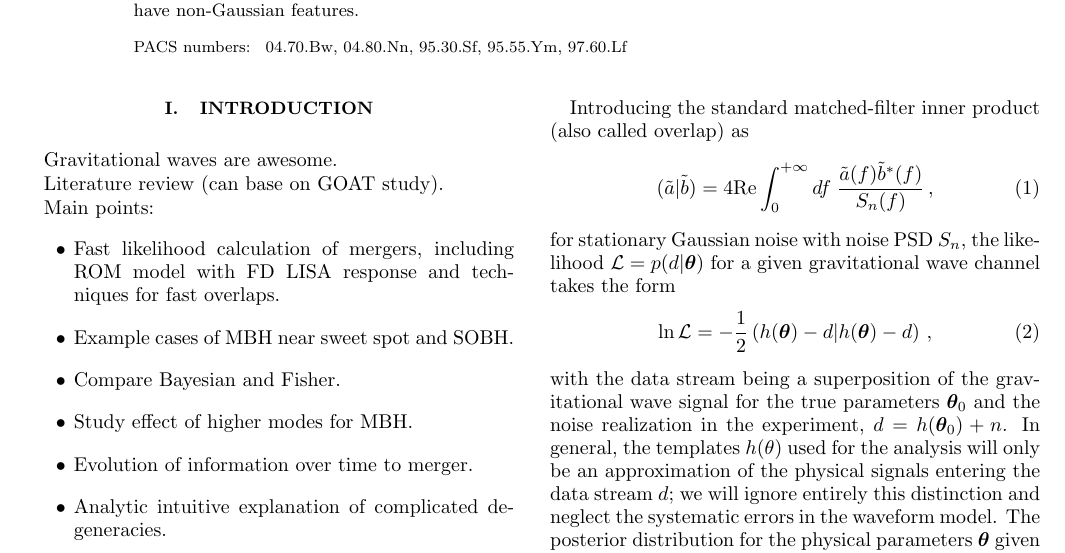
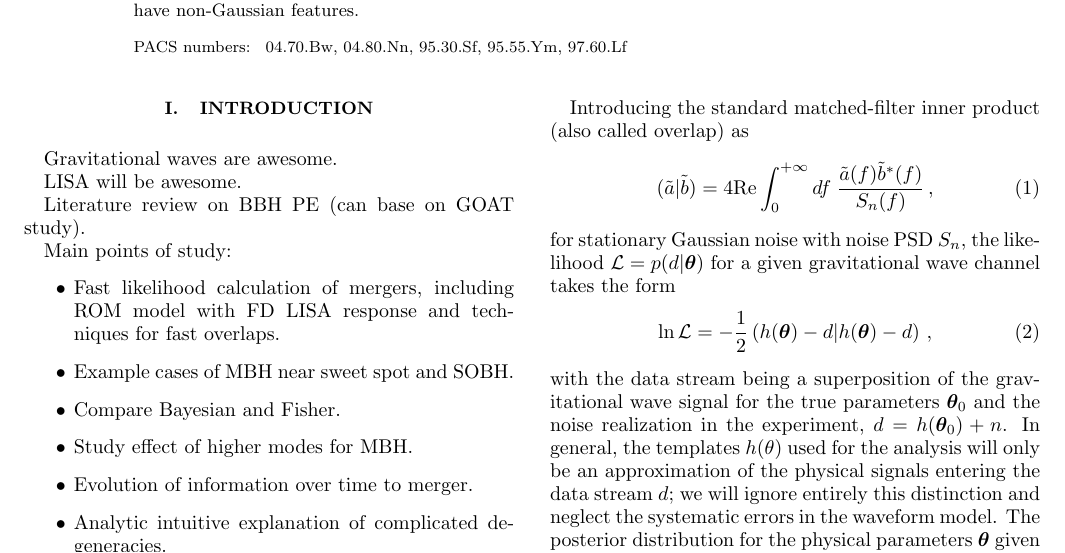
Before and after one commit to JohnGBaker/MBH-PE-S0, a LaTeX paper (paper/paper_PE.tex): part of page 1 of 19, cut so that both start at the same text. Compiled offline with pdfLaTeX.

Commit message:
More intro notes, remove outdated note

```diff
--- a/paper/paper_PE.tex
+++ b/paper/paper_PE.tex
@@ -114,9 +114,11 @@ The space-based gravitational wave detector LISA will observe mergers of superma
 
 Gravitational waves are awesome.
 
-Literature review (can base on GOAT study).
+LISA will be awesome.
 
-Main points:
+Literature review on BBH PE (can base on GOAT study).
+
+Main points of study:
 \begin{itemize}
     \item Fast likelihood calculation of mergers, including ROM model with FD LISA response and techniques for fast overlaps.
     \item Example cases of MBH near sweet spot and SOBH.
```
Also changed, not shown: paper/paper_PE.tex (1 more changed lines).
